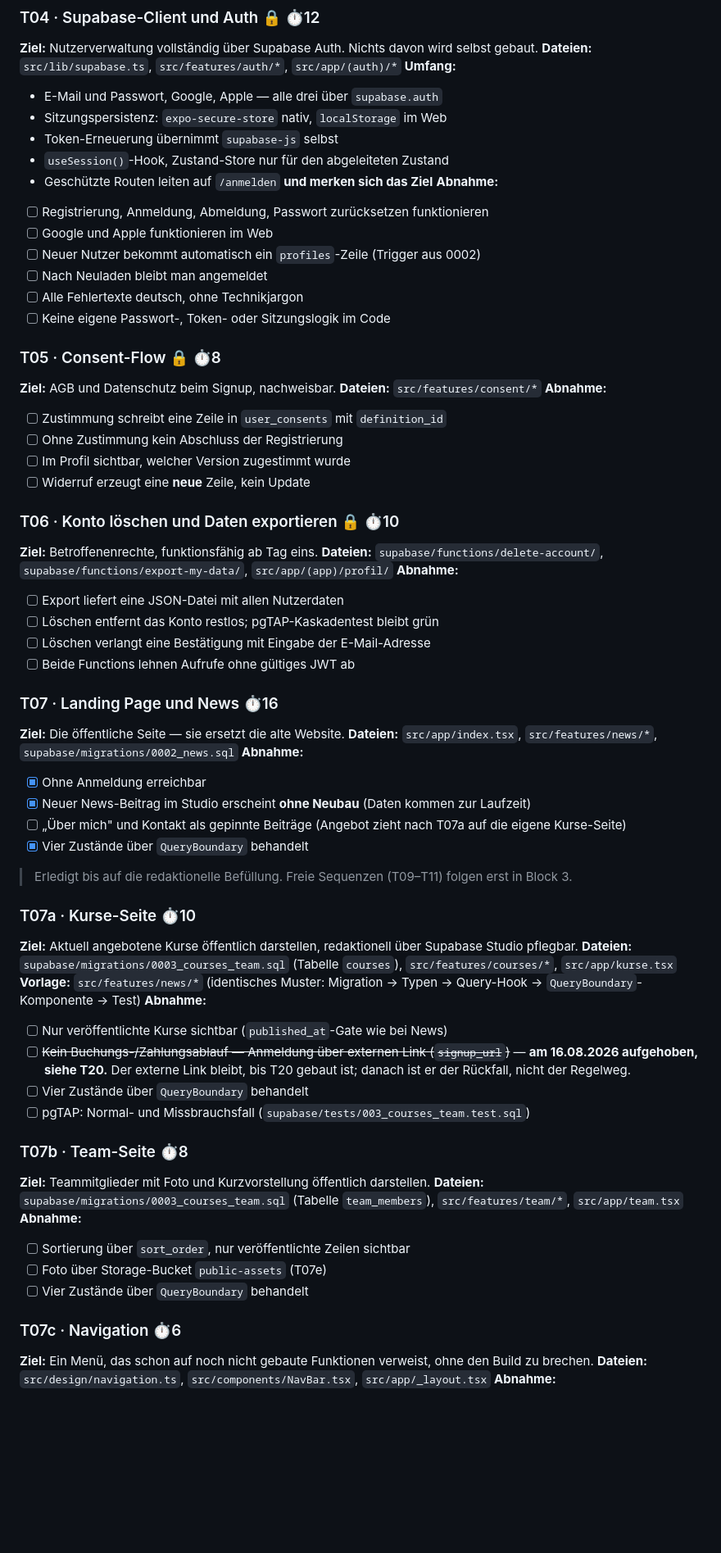
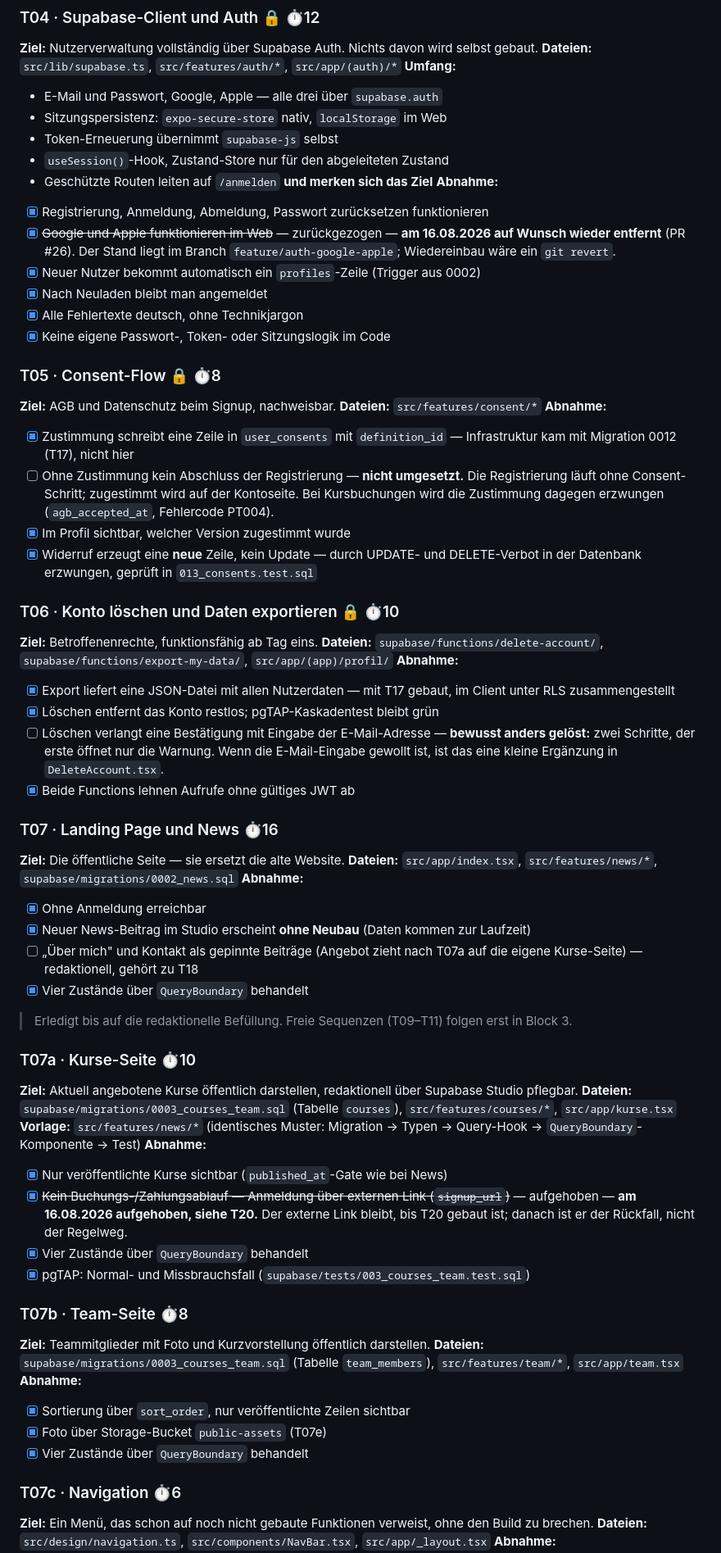
Before and after one commit to Understoner/TheHaCode, a Markdown page: docs/BACKLOG.md, the part around one of its changes. Shown at 82% size. Drawn GitHub-style; blank space fills up the shorter version.

```diff
--- a/docs/BACKLOG.md
+++ b/docs/BACKLOG.md
@@ -68,30 +89,42 @@ Jede Aufgabe ist so geschnitten, dass sie in einer Claude-Code-Sitzung erledigt
 - `useSession()`-Hook, Zustand-Store nur für den abgeleiteten Zustand
 - Geschützte Routen leiten auf `/anmelden` **und merken sich das Ziel**
 **Abnahme:**
-- [ ] Registrierung, Anmeldung, Abmeldung, Passwort zurücksetzen funktionieren
-- [ ] Google und Apple funktionieren im Web
-- [ ] Neuer Nutzer bekommt automatisch ein `profiles`-Zeile (Trigger aus 0002)
-- [ ] Nach Neuladen bleibt man angemeldet
-- [ ] Alle Fehlertexte deutsch, ohne Technikjargon
-- [ ] Keine eigene Passwort-, Token- oder Sitzungslogik im Code
+- [x] Registrierung, Anmeldung, Abmeldung, Passwort zurücksetzen funktionieren
+- [x] ~~Google und Apple funktionieren im Web~~ — zurückgezogen
+      — **am 16.08.2026 auf Wunsch wieder entfernt** (PR #26). Der Stand liegt
+      im Branch `feature/auth-google-apple`; Wiedereinbau wäre ein `git revert`.
+- [x] Neuer Nutzer bekommt automatisch ein `profiles`-Zeile (Trigger aus 0002)
+- [x] Nach Neuladen bleibt man angemeldet
+- [x] Alle Fehlertexte deutsch, ohne Technikjargon
+- [x] Keine eigene Passwort-, Token- oder Sitzungslogik im Code
 
 ### T05 · Consent-Flow 🔒 ⏱8
 **Ziel:** AGB und Datenschutz beim Signup, nachweisbar.
 **Dateien:** `src/features/consent/*`
 **Abnahme:**
-- [ ] Zustimmung schreibt eine Zeile in `user_consents` mit `definition_id`
+- [x] Zustimmung schreibt eine Zeile in `user_consents` mit `definition_id`
+      — Infrastruktur kam mit Migration 0012 (T17), nicht hier
 - [ ] Ohne Zustimmung kein Abschluss der Registrierung
-- [ ] Im Profil sichtbar, welcher Version zugestimmt wurde
-- [ ] Widerruf erzeugt eine **neue** Zeile, kein Update
+      — **nicht umgesetzt.** Die Registrierung läuft ohne Consent-Schritt;
+      zugestimmt wird auf der Kontoseite. Bei Kursbuchungen wird die Zustimmung
+      dagegen erzwungen (`agb_accepted_at`, Fehlercode PT004).
+- [x] Im Profil sichtbar, welcher Version zugestimmt wurde
+- [x] Widerruf erzeugt eine **neue** Zeile, kein Update
+      — durch UPDATE- und DELETE-Verbot in der Datenbank erzwungen, geprüft in
+      `013_consents.test.sql`
 
 ### T06 · Konto löschen und Daten exportieren 🔒 ⏱10
 **Ziel:** Betroffenenrechte, funktionsfähig ab Tag eins.
 **Dateien:** `supabase/functions/delete-account/`, `supabase/functions/export-my-data/`, `src/app/(app)/profil/`
 **Abnahme:**
-- [ ] Export liefert eine JSON-Datei mit allen Nutzerdaten
-- [ ] Löschen entfernt das Konto restlos; pgTAP-Kaskadentest bleibt grün
+- [x] Export liefert eine JSON-Datei mit allen Nutzerdaten
+      — mit T17 gebaut, im Client unter RLS zusammengestellt
+- [x] Löschen entfernt das Konto restlos; pgTAP-Kaskadentest bleibt grün
 - [ ] Löschen verlangt eine Bestätigung mit Eingabe der E-Mail-Adresse
-- [ ] Beide Functions lehnen Aufrufe ohne gültiges JWT ab
+      — **bewusst anders gelöst:** zwei Schritte, der erste öffnet nur die
+      Warnung. Wenn die E-Mail-Eingabe gewollt ist, ist das eine kleine
+      Ergänzung in `DeleteAccount.tsx`.
+- [x] Beide Functions lehnen Aufrufe ohne gültiges JWT ab
 
 ### T07 · Landing Page und News ⏱16
 **Ziel:** Die öffentliche Seite — sie ersetzt die alte Website.
@@ -100,6 +133,7 @@ Jede Aufgabe ist so geschnitten, dass sie in einer Claude-Code-Sitzung erledigt
 - [x] Ohne Anmeldung erreichbar
 - [x] Neuer News-Beitrag im Studio erscheint **ohne Neubau** (Daten kommen zur Laufzeit)
 - [ ] „Über mich" und Kontakt als gepinnte Beiträge (Angebot zieht nach T07a auf die eigene Kurse-Seite)
+      — redaktionell, gehört zu T18
 - [x] Vier Zustände über `QueryBoundary` behandelt
 
 > Erledigt bis auf die redaktionelle Befüllung. Freie Sequenzen (T09–T11) folgen erst in Block 3.
@@ -109,20 +143,20 @@ Jede Aufgabe ist so geschnitten, dass sie in einer Claude-Code-Sitzung erledigt
 **Dateien:** `supabase/migrations/0003_courses_team.sql` (Tabelle `courses`), `src/features/courses/*`, `src/app/kurse.tsx`
 **Vorlage:** `src/features/news/*` (identisches Muster: Migration → Typen → Query-Hook → `QueryBoundary`-Komponente → Test)
 **Abnahme:**
-- [ ] Nur veröffentlichte Kurse sichtbar (`published_at`-Gate wie bei News)
-- [ ] ~~Kein Buchungs-/Zahlungsablauf — Anmeldung über externen Link (`signup_url`)~~
+- [x] Nur veröffentlichte Kurse sichtbar (`published_at`-Gate wie bei News)
+- [x] ~~Kein Buchungs-/Zahlungsablauf — Anmeldung über externen Link (`signup_url`)~~ — aufgehoben
       — **am 16.08.2026 aufgehoben, siehe T20.** Der externe Link bleibt, bis
       T20 gebaut ist; danach ist er der Rückfall, nicht der Regelweg.
-- [ ] Vier Zustände über `QueryBoundary` behandelt
-- [ ] pgTAP: Normal- und Missbrauchsfall (`supabase/tests/003_courses_team.test.sql`)
+- [x] Vier Zustände über `QueryBoundary` behandelt
+- [x] pgTAP: Normal- und Missbrauchsfall (`supabase/tests/003_courses_team.test.sql`)
 
 ### T07b · Team-Seite ⏱8
 **Ziel:** Teammitglieder mit Foto und Kurzvorstellung öffentlich darstellen.
 **Dateien:** `supabase/migrations/0003_courses_team.sql` (Tabelle `team_members`), `src/features/team/*`, `src/app/team.tsx`
 **Abnahme:**
-- [ ] Sortierung über `sort_order`, nur veröffentlichte Zeilen sichtbar
-- [ ] Foto über Storage-Bucket `public-assets` (T07e)
-- [ ] Vier Zustände über `QueryBoundary` behandelt
+- [x] Sortierung über `sort_order`, nur veröffentlichte Zeilen sichtbar
+- [x] Foto über Storage-Bucket `public-assets` (T07e)
+- [x] Vier Zustände über `QueryBoundary` behandelt
 
 ### T07c · Navigation ⏱6
 **Ziel:** Ein Menü, das schon auf noch nicht gebaute Funktionen verweist, ohne den Build zu brechen.
```
Also changed, not shown: other parts of docs/BACKLOG.md (+91 -49 lines), docs/DEPLOYMENT.md (+7 -7 lines).
